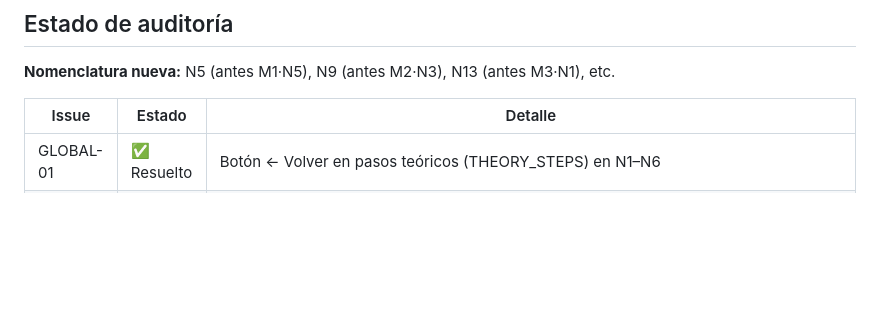
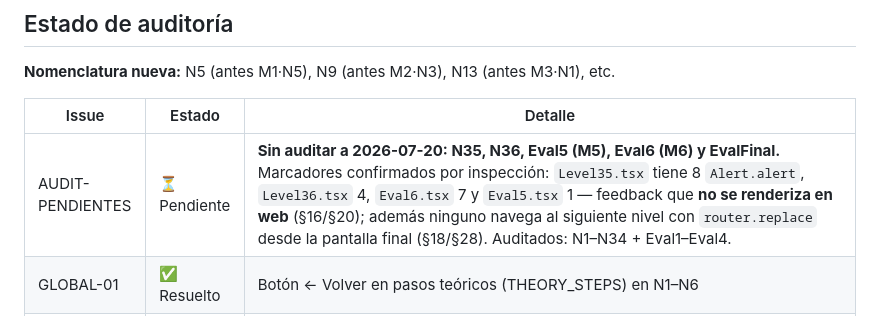
Before and after one commit to SoulCopyDev/MiApp, a Markdown page: .claude/workflow.md, the part around one of its changes. Rendered like a GitHub page; blank space fills up the shorter version.

```diff
--- a/.claude/workflow.md
+++ b/.claude/workflow.md
@@ -51,6 +51,7 @@ Refactor completo de numeración continua N1–N43. Ver propuesta en `/Descargas
 
 | Issue | Estado | Detalle |
 |---|---|---|
+| AUDIT-PENDIENTES | ⏳ Pendiente | **Sin auditar a 2026-07-20: N35, N36, Eval5 (M5), Eval6 (M6) y EvalFinal.** Marcadores confirmados por inspección: `Level35.tsx` tiene 8 `Alert.alert`, `Level36.tsx` 4, `Eval6.tsx` 7 y `Eval5.tsx` 1 — feedback que **no se renderiza en web** (§16/§20); además ninguno navega al siguiente nivel con `router.replace` desde la pantalla final (§18/§28). Auditados: N1–N34 + Eval1–Eval4. |
 | GLOBAL-01 | ✅ Resuelto | Botón ← Volver en pasos teóricos (THEORY_STEPS) en N1–N6 |
 | GLOBAL-02 | ✅ Resuelto | resultBanner fuera de ScrollView, showResult sin andAdvance |
 | GLOBAL-03 | ✅ Resuelto | Feedback inline ya implementado en N1/N2/N4/N6 (resultBanner/stepResult en N1·N2; condicionales ✅/❌ en N4; estados tipoFb/sortFb en N6). Los `Alert.alert` que quedan son solo confirmaciones de salida/back en modo examen, y ya tienen guard web (`Platform.OS==='web'` → `window.confirm`). |
```
Also changed, not shown: other parts of .claude/workflow.md (+9 -0 lines).
